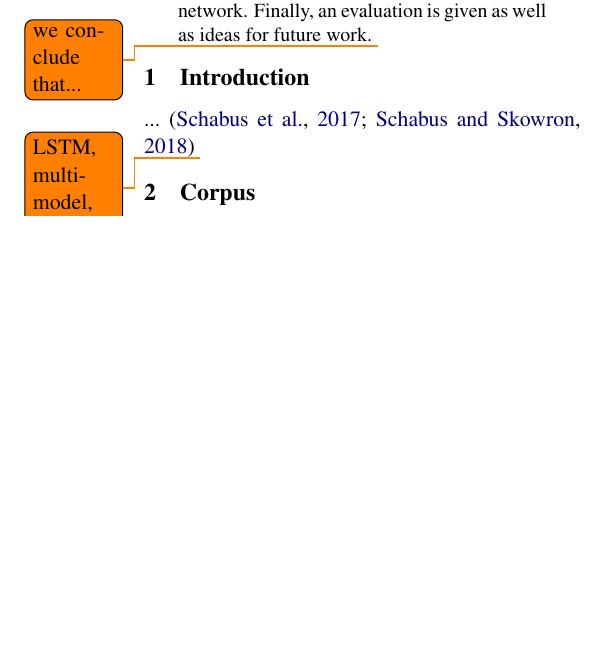
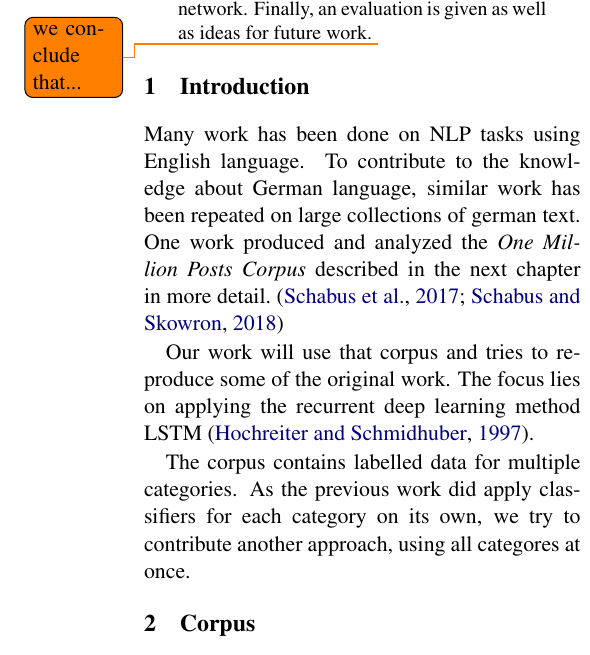
Before and after one commit to oliver-pola/OneMillionPostsCorpus, a LaTeX paper (doc/report.tex): part of one column of page 1 of 3 before the commit and part of one column of page 1 of 4 after it, cut so that both start at the same text, the shorter picture padded with empty space. Compiled offline with pdfLaTeX.

Commit message:
introduction

```diff
--- a/doc/report.tex
+++ b/doc/report.tex
@@ -51,8 +51,16 @@ The purpose of this term paper is to summarize the development effort put into t
 
 \section{Introduction}
 
-...~\cite{Schabus17, Schabus18}
-\todo{LSTM, multi-model, ...}
+Many work has been done on NLP tasks using English language.
+To contribute to the knowledge about German language, similar work has been repeated on large collections of german text.
+One work produced and analyzed the \textit{One Million Posts Corpus} described in the next chapter in more detail.~\cite{Schabus17, Schabus18}
+
+Our work will use that corpus and tries to reproduce some of the original work.
+The focus lies on applying the recurrent deep learning method LSTM~\cite{lstm}.
+
+The corpus contains labelled data for multiple categories.
+As the previous work did apply classifiers for each category on its own, we try to contribute another approach, using all categores at once.
+
 
 \section{Corpus}
 The corpus\footnote{Corpus available at \url{https://ofai.github.io/million-post-corpus/}} used stems from the Austrian newspaper \textit{DER STANDARD} which contains posts that are labelled according to nine distinct categories. The posts have been written during a time period from 2015-2016 and contain 1 million unlabelled posts as well as 11,773 hand-labelled posts.
```
Also changed, not shown: doc/references.bib (+11 -0 lines), doc/report.tex (2 more changed lines).
